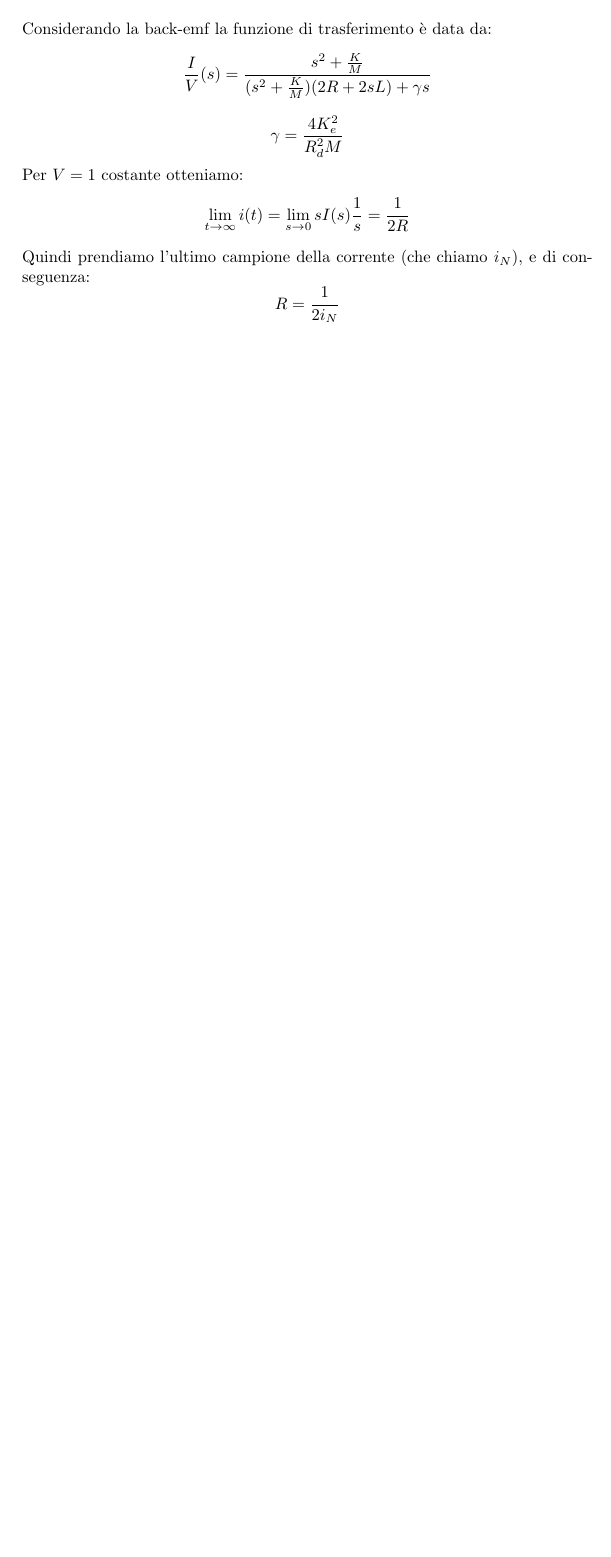
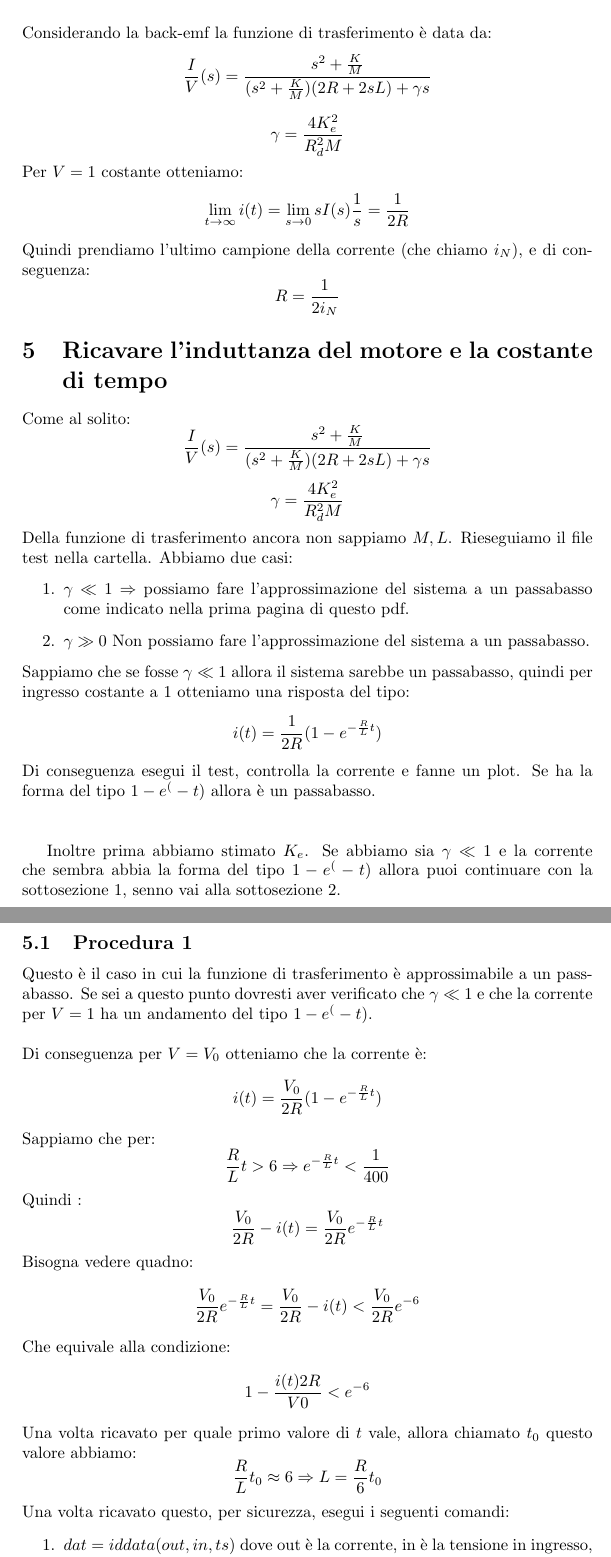
Before and after one commit to rssalessio/Control-Linear-Vibrations, a LaTeX document (pdf/test1.tex): part of page 4 of 4 before the commit and two parts of pages 4 and 5 of 6 after it, the two joined at a grey line, cut so that both start at the same text, the shorter picture padded with empty space. Compiled offline with pdfLaTeX.

Commit message:
Updated tests to do (15march)

```diff
--- a/pdf/test1.tex
+++ b/pdf/test1.tex
@@ -76,8 +81,8 @@ $$\frac{x}{0.5}<0.1 \Rightarrow x < 0.05$$
 Quindi calcola $ x= \frac{4K_e^2}{R_d^2}$ e vedi se vale meno di $0.05$.
 
 \newpage
-\section{Ricavare i parametri del motore}
-Per ricavare i parametri del motore conviene sfruttare il fatto che possiamo misurare la corrente del motore attraverso l'output current del blocco del motore su simulink. \\ \\
+\section{Ricavare la resistenza del motore}
+Per ricavare il guadagno del motore conviene sfruttare il fatto che possiamo misurare la corrente del motore attraverso l'output current del blocco del motore su simulink. \\ \\
 Considerando la back-emf la funzione di trasferimento è data da:
 $$\frac{I}{V}(s) = \frac{s^2+\frac{K}{M}}{(s^2+\frac{K}{M})(2R+2sL)+\gamma s}$$
 $$\gamma = \frac{4K_e^2}{R_d^2M}$$
@@ -85,3 +90,35 @@ Per $V=1$ costante otteniamo:
 $$\lim_{t \to \infty} i(t) = \lim_{s \to 0} sI(s)\frac{1}{s} = \frac{1}{2R}$$
 Quindi prendiamo l'ultimo campione della corrente (che chiamo $i_N$), e di conseguenza:
 $$R = \frac{1}{2i_N}$$
+\section{Ricavare l'induttanza del motore e la costante di tempo}
+Come al solito:
+$$\frac{I}{V}(s) = \frac{s^2+\frac{K}{M}}{(s^2+\frac{K}{M})(2R+2sL)+\gamma s}$$
+$$\gamma = \frac{4K_e^2}{R_d^2M}$$
+Della funzione di trasferimento ancora non sappiamo $M,L$. Rieseguiamo il file test nella cartella. Abbiamo due casi:
+\begin{enumerate}
+\item $\gamma \ll 1 \Rightarrow$ possiamo fare l'approssimazione del sistema a un passabasso come indicato nella prima pagina di questo pdf.
+\item $\gamma \gg 0$ Non possiamo fare l'approssimazione del sistema a un passabasso.
+\end{enumerate}
+Sappiamo che se fosse $\gamma \ll 1$ allora il sistema sarebbe un passabasso, quindi per ingresso costante a 1 otteniamo una risposta del tipo:
+$$i(t) = \frac{1}{2R}(1-e^{-\frac{R}{L}t})$$
+Di conseguenza esegui il test, controlla la corrente e fanne un plot. Se ha la forma del tipo $1-e^(-t)$ allora è un passabasso. \\ \\
+
+Inoltre prima abbiamo stimato $K_e$. Se abbiamo sia $\gamma \ll 1 $ e la corrente che sembra abbia la forma del tipo $1-e^(-t)$ allora puoi continuare con la sottosezione 1, senno vai alla sottosezione 2.
+\subsection{Procedura 1}
+Questo è il caso in cui la funzione di trasferimento è approssimabile a un passabasso. Se sei a questo punto dovresti aver verificato che $\gamma \ll 1$ e che la corrente per $V=1$ ha un andamento del tipo $1-e^(-t)$. \\  \\
+Di conseguenza per $V=V_0$ otteniamo che la corrente è:
+$$i(t) = \frac{V_0}{2R}(1-e^{-\frac{R}{L}t})$$
+Sappiamo che per:
+$$\frac{R}{L}t > 6 \Rightarrow e^{-\frac{R}{L}t} < \frac{1}{400}$$
+Quindi :
+$$\frac{V_0}{2R} - i(t) = \frac{V_0}{2R}e^{-\frac{R}{L}t}$$
+Bisogna vedere quadno:
+$$\frac{V_0}{2R}e^{-\frac{R}{L}t}= \frac{V_0}{2R} - i(t) < \frac{V_0}{2R}e^{-6}$$
+Che equivale alla condizione:
+$$1- \frac{i(t)2R}{V0} < e^{-6}$$
+Una volta ricavato per quale primo valore di $t$ vale, allora chiamato $t_0$ questo valore abbiamo:
+$$\frac{R}{L}t_0 \approx 6 \Rightarrow L = \frac{R}{6}t_0$$
+Una volta ricavato questo, per sicurezza, esegui i seguenti comandi:
+\begin{enumerate}
+\item $dat = iddata(out,in, ts)$ dove out è la corrente, in è la tensione in ingresso, ts è il sampling time.
+\item $g = fest(dat, 1)$ dovresti ottenere una funzione passabasso con polo in $\frac{R}{L}$ (e guadagno sballato forse).
```
Also changed, not shown: pdf/march15.pdf (added), pdf/test1.pdf (deleted), pdf/test1.tex (27 more changed lines), 7 other files.
